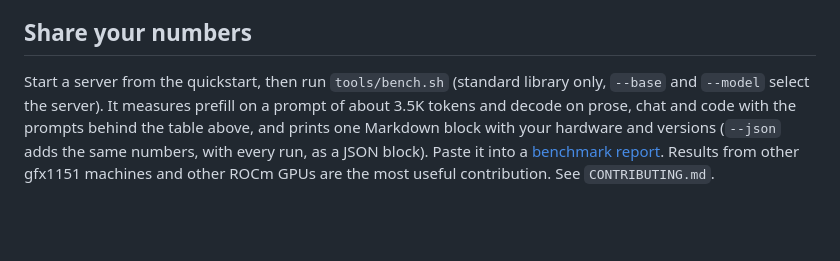
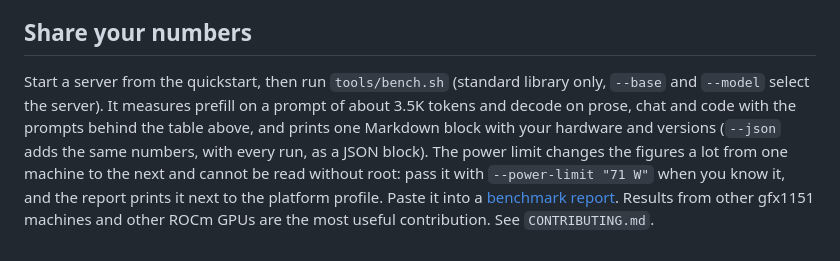
Before and after one commit to Yamz-Labs/kyojin, a Markdown page: doc/benchmarks.tmpl.md, the part around the change. GitHub-like rendering; blank space fills up the shorter version.

```diff
--- a/doc/benchmarks.tmpl.md
+++ b/doc/benchmarks.tmpl.md
@@ -55,5 +55,5 @@ llama.cpp (ROCm, UD-IQ1_S 1.56 bpw, `-fa 1 -ub 2048`, no MTP), same machine: pp4
 
 ## Share your numbers
 
-Start a server from the quickstart, then run `tools/bench.sh` (standard library only, `--base` and `--model` select the server). It measures prefill on a prompt of about 3.5K tokens and decode on prose, chat and code with the prompts behind the table above, and prints one Markdown block with your hardware and versions (`--json` adds the same numbers, with every run, as a JSON block).
+Start a server from the quickstart, then run `tools/bench.sh` (standard library only, `--base` and `--model` select the server). It measures prefill on a prompt of about 3.5K tokens and decode on prose, chat and code with the prompts behind the table above, and prints one Markdown block with your hardware and versions (`--json` adds the same numbers, with every run, as a JSON block). The power limit changes the figures a lot from one machine to the next and cannot be read without root: pass it with `--power-limit "71 W"` when you know it, and the report prints it next to the platform profile.
 Paste it into a [benchmark report](https://github.com/Yamz-Labs/kyojin/issues/new?template=benchmark_report.yml). Results from other gfx1151 machines and other ROCm GPUs are the most useful contribution. See `CONTRIBUTING.md`.
```
Also changed, not shown: README.md (+2 -0 lines), README.tmpl.md (+2 -0 lines).
